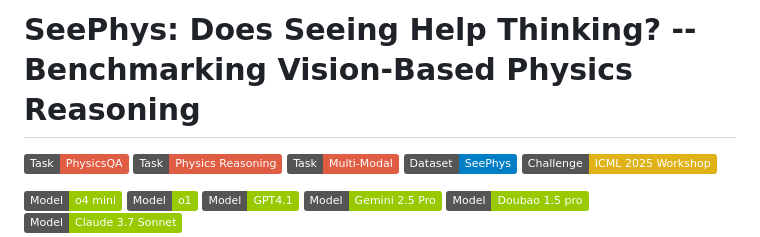
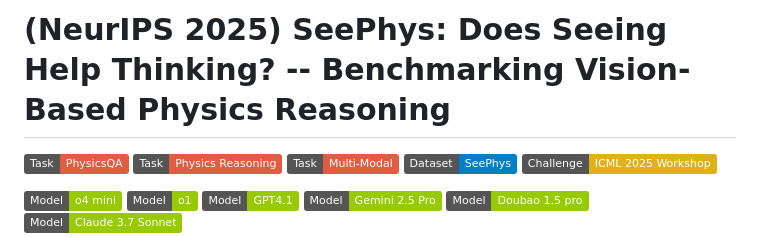
Before and after one commit to AI4Phys/SeePhys, a Markdown page: README.md, the part around the change. Drawn GitHub-style; badges without logos.

```diff
--- a/README.md
+++ b/README.md
@@ -1,4 +1,4 @@
-# SeePhys: Does Seeing Help Thinking? -- Benchmarking Vision-Based Physics Reasoning
+# (NeurIPS 2025) SeePhys: Does Seeing Help Thinking? -- Benchmarking Vision-Based Physics Reasoning
 
 ![MathQA](https://img.shields.io/badge/Task-PhysicsQA-red)
 ![Mathematical Reasoning](https://img.shields.io/badge/Task-Physics_Reasoning-red)
```
